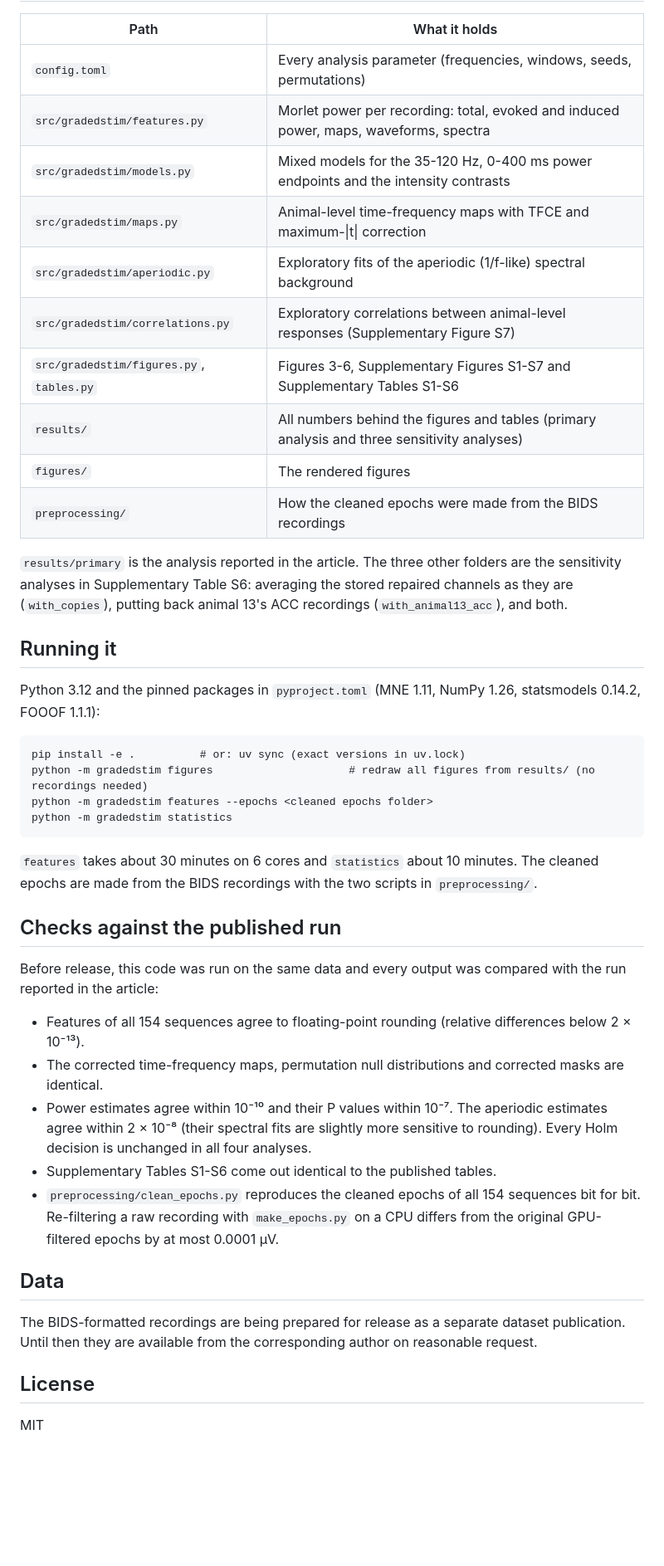
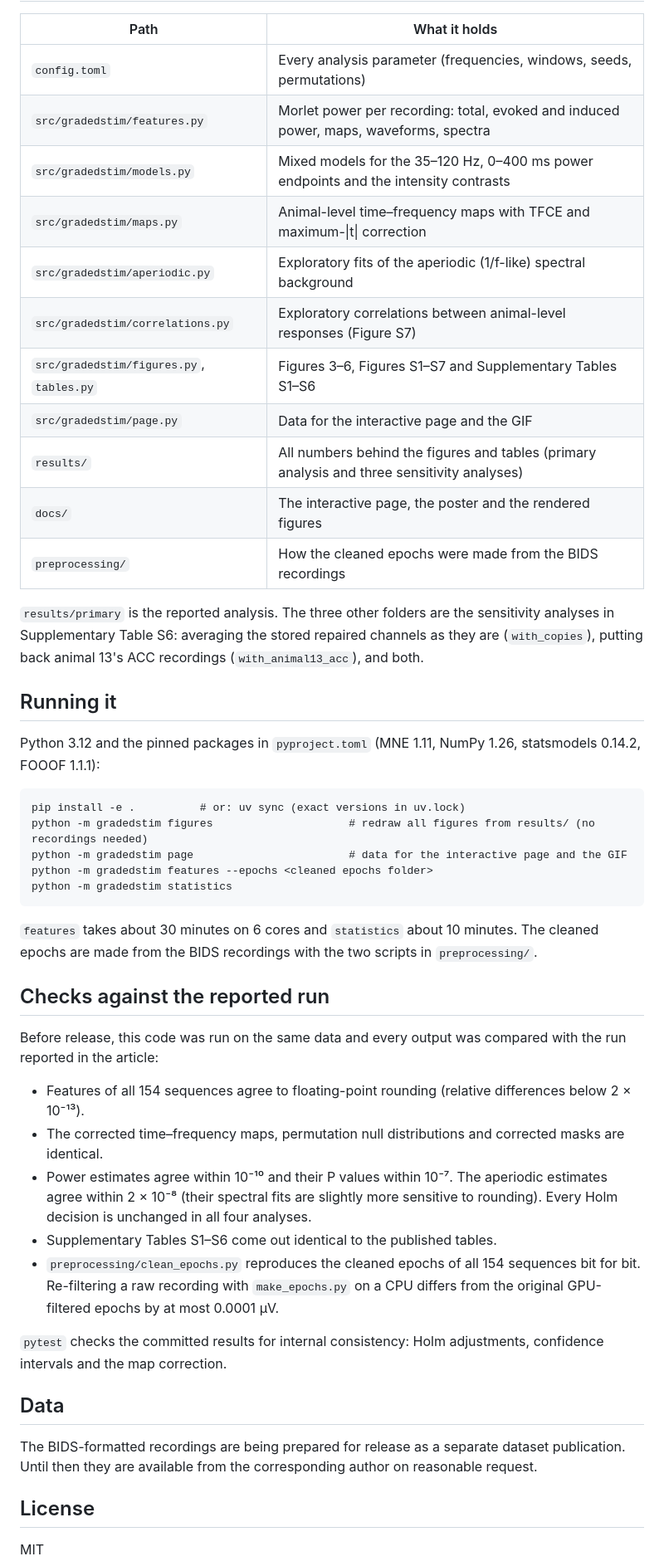
Before and after one commit to nicaja/IASP-2026-Graded-Nociceptive-Stimulation, a Markdown page: README.md, the part around one of its changes. Shown at 83% size. GitHub-like rendering; blank space fills up the shorter version.

Commit message:
Add the IASP 2026 poster page: interactive figure, time-sweep GIF and figure gallery

````diff
--- a/README.md
+++ b/README.md
@@ -18,53 +60,47 @@ where in time and frequency it occurs.
 |---|---|
 | `config.toml` | Every analysis parameter (frequencies, windows, seeds, permutations) |
 | `src/gradedstim/features.py` | Morlet power per recording: total, evoked and induced power, maps, waveforms, spectra |
-| `src/gradedstim/models.py` | Mixed models for the 35-120 Hz, 0-400 ms power endpoints and the intensity contrasts |
-| `src/gradedstim/maps.py` | Animal-level time-frequency maps with TFCE and maximum-\|t\| correction |
+| `src/gradedstim/models.py` | Mixed models for the 35–120 Hz, 0–400 ms power endpoints and the intensity contrasts |
+| `src/gradedstim/maps.py` | Animal-level time–frequency maps with TFCE and maximum-\|t\| correction |
 | `src/gradedstim/aperiodic.py` | Exploratory fits of the aperiodic (1/f-like) spectral background |
-| `src/gradedstim/correlations.py` | Exploratory correlations between animal-level responses (Supplementary Figure S7) |
-| `src/gradedstim/figures.py`, `tables.py` | Figures 3-6, Supplementary Figures S1-S7 and Supplementary Tables S1-S6 |
+| `src/gradedstim/correlations.py` | Exploratory correlations between animal-level responses (Figure S7) |
+| `src/gradedstim/figures.py`, `tables.py` | Figures 3–6, Figures S1–S7 and Supplementary Tables S1–S6 |
+| `src/gradedstim/page.py` | Data for the interactive page and the GIF |
 | `results/` | All numbers behind the figures and tables (primary analysis and three sensitivity analyses) |
-| `figures/` | The rendered figures |
+| `docs/` | The interactive page, the poster and the rendered figures |
 | `preprocessing/` | How the cleaned epochs were made from the BIDS recordings |
 
-`results/primary` is the analysis reported in the article. The three other folders are the sensitivity
-analyses in Supplementary Table S6: averaging the stored repaired channels as they are (`with_copies`),
-putting back animal 13's ACC recordings (`with_animal13_acc`), and both.
+`results/primary` is the reported analysis. The three other folders are the sensitivity analyses in Supplementary Table S6: averaging the stored repaired channels as they are (`with_copies`), putting back animal 13's ACC recordings (`with_animal13_acc`), and both.
 
 ## Running it
 
-Python 3.12 and the pinned packages in `pyproject.toml` (MNE 1.11, NumPy 1.26, statsmodels 0.14.2,
-FOOOF 1.1.1):
+Python 3.12 and the pinned packages in `pyproject.toml` (MNE 1.11, NumPy 1.26, statsmodels 0.14.2, FOOOF 1.1.1):
 
 ```
 pip install -e .          # or: uv sync (exact versions in uv.lock)
 python -m gradedstim figures                     # redraw all figures from results/ (no recordings needed)
+python -m gradedstim page                        # data for the interactive page and the GIF
 python -m gradedstim features --epochs <cleaned epochs folder>
 python -m gradedstim statistics
 ```
 
-`features` takes about 30 minutes on 6 cores and `statistics` about 10 minutes. The cleaned epochs are
-made from the BIDS recordings with the two scripts in `preprocessing/`.
+`features` takes about 30 minutes on 6 cores and `statistics` about 10 minutes. The cleaned epochs are made from the BIDS recordings with the two scripts in `preprocessing/`.
 
-## Checks against the published run
+## Checks against the reported run
 
-Before release, this code was run on the same data and every output was compared with the run reported
-in the article:
+Before release, this code was run on the same data and every output was compared with the run reported in the article:
 
 - Features of all 154 sequences agree to floating-point rounding (relative differences below 2 × 10⁻¹³).
-- The corrected time-frequency maps, permutation null distributions and corrected masks are identical.
-- Power estimates agree within 10⁻¹⁰ and their P values within 10⁻⁷. The aperiodic estimates agree within
-  2 × 10⁻⁸ (their spectral fits are slightly more sensitive to rounding). Every Holm decision is unchanged
-  in all four analyses.
-- Supplementary Tables S1-S6 come out identical to the published tables.
-- `preprocessing/clean_epochs.py` reproduces the cleaned epochs of all 154 sequences bit for bit.
-  Re-filtering a raw recording with `make_epochs.py` on a CPU differs from the original GPU-filtered epochs
-  by at most 0.0001 µV.
+- The corrected time–frequency maps, permutation null distributions and corrected masks are identical.
+- Power estimates agree within 10⁻¹⁰ and their P values within 10⁻⁷. The aperiodic estimates agree within 2 × 10⁻⁸ (their spectral fits are slightly more sensitive to rounding). Every Holm decision is unchanged in all four analyses.
+- Supplementary Tables S1–S6 come out identical to the published tables.
+- `preprocessing/clean_epochs.py` reproduces the cleaned epochs of all 154 sequences bit for bit. Re-filtering a raw recording with `make_epochs.py` on a CPU differs from the original GPU-filtered epochs by at most 0.0001 µV.
+
+`pytest` checks the committed results for internal consistency: Holm adjustments, confidence intervals and the map correction.
 
 ## Data
 
-The BIDS-formatted recordings are being prepared for release as a separate dataset publication. Until
-then they are available from the corresponding author on reasonable request.
+The BIDS-formatted recordings are being prepared for release as a separate dataset publication. Until then they are available from the corresponding author on reasonable request.
 
 ## License
 
````
Also changed, not shown: other parts of README.md (+53 -11 lines), docs/figures/time-sweep.gif (added), 11 other files.
